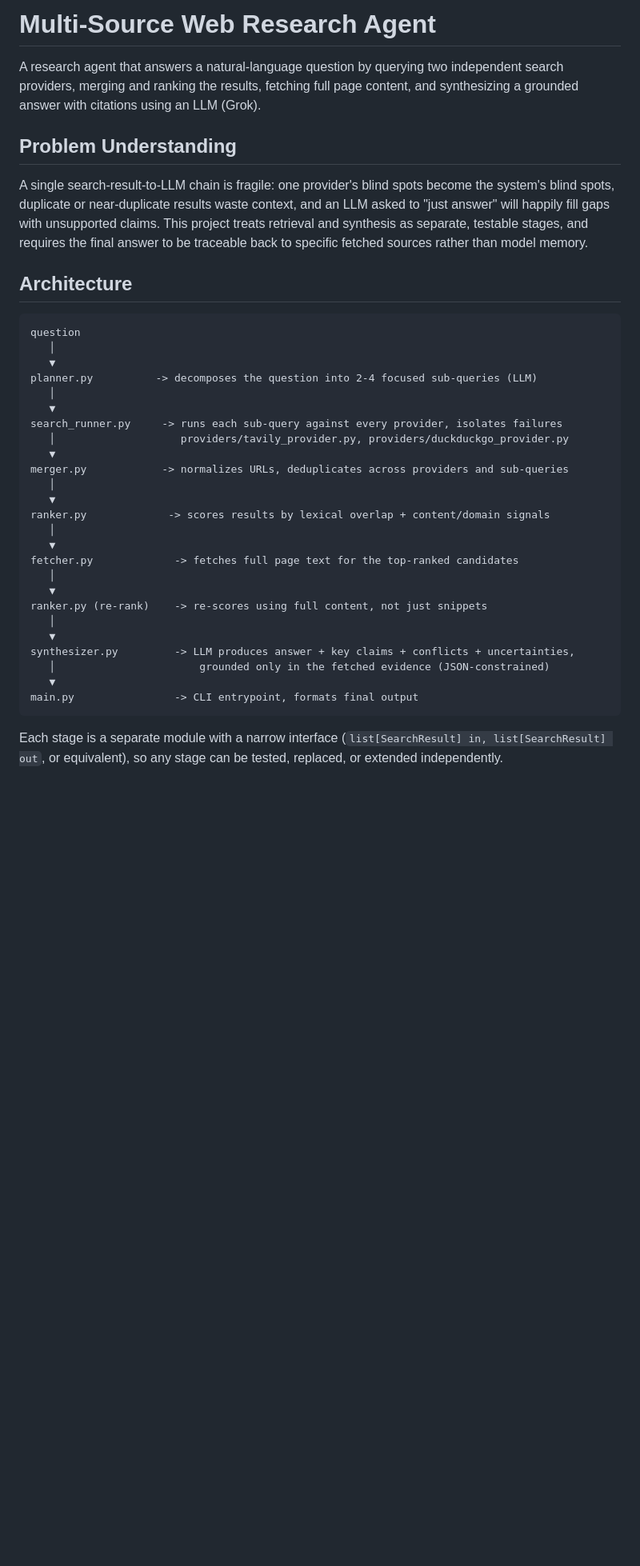
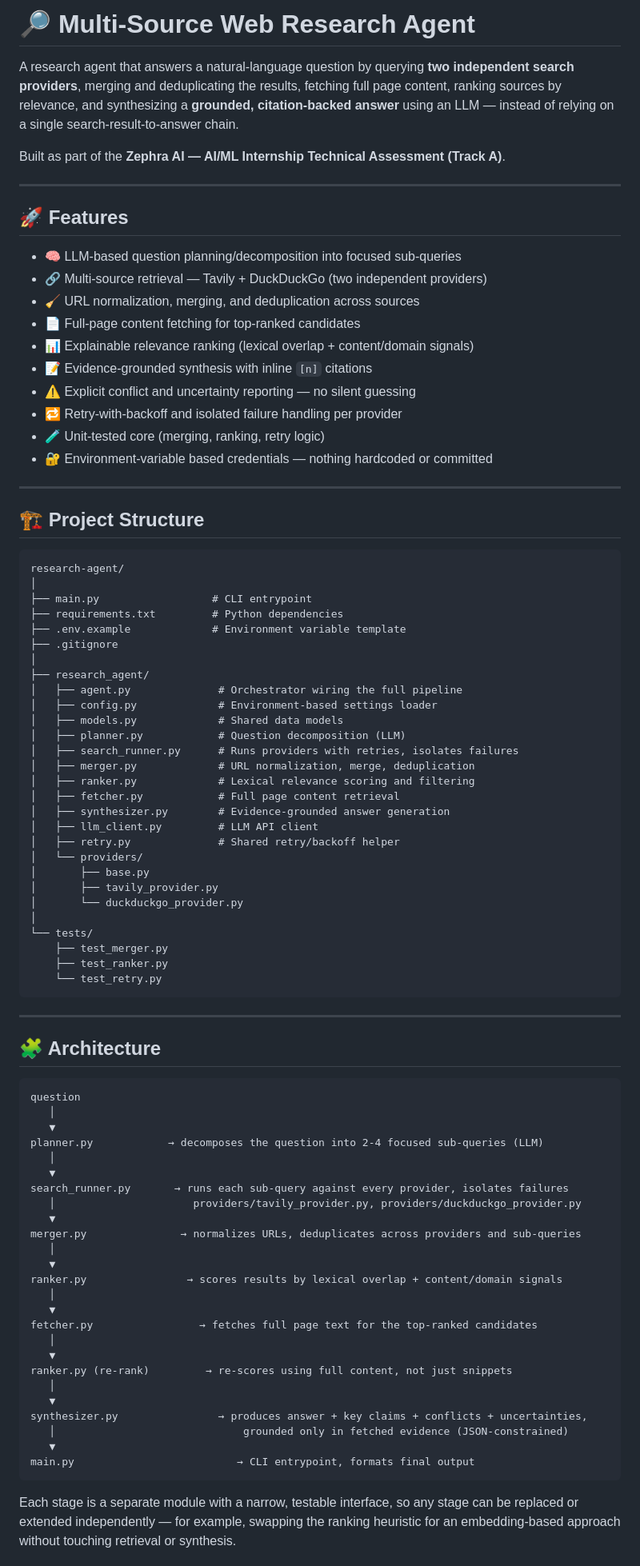
Before and after one commit to Iamfouzia/multi-source-web-research-agent, a Markdown page: README.md, the part around one of its changes. Shown at 80% size. Rendered like a GitHub page; blank space fills up the shorter version.

````diff
--- a/README.md
+++ b/README.md
@@ -1,47 +1,95 @@
-# Multi-Source Web Research Agent
+# 🔎 Multi-Source Web Research Agent
 
-A research agent that answers a natural-language question by querying two independent
-search providers, merging and ranking the results, fetching full page content, and
-synthesizing a grounded answer with citations using an LLM (Grok).
+A research agent that answers a natural-language question by querying **two independent
+search providers**, merging and deduplicating the results, fetching full page content,
+ranking sources by relevance, and synthesizing a **grounded, citation-backed answer**
+using an LLM — instead of relying on a single search-result-to-answer chain.
 
-## Problem Understanding
+Built as part of the **Zephra AI — AI/ML Internship Technical Assessment (Track A)**.
 
-A single search-result-to-LLM chain is fragile: one provider's blind spots become the
-system's blind spots, duplicate or near-duplicate results waste context, and an LLM
-asked to "just answer" will happily fill gaps with unsupported claims. This project
-treats retrieval and synthesis as separate, testable stages, and requires the final
-answer to be traceable back to specific fetched sources rather than model memory.
+---
 
-## Architecture
+## 🚀 Features
 
+* 🧠 LLM-based question planning/decomposition into focused sub-queries
+* 🔗 Multi-source retrieval — Tavily + DuckDuckGo (two independent providers)
+* 🧹 URL normalization, merging, and deduplication across sources
+* 📄 Full-page content fetching for top-ranked candidates
+* 📊 Explainable relevance ranking (lexical overlap + content/domain signals)
+* 📝 Evidence-grounded synthesis with inline `[n]` citations
+* ⚠️ Explicit conflict and uncertainty reporting — no silent guessing
+* 🔁 Retry-with-backoff and isolated failure handling per provider
+* 🧪 Unit-tested core (merging, ranking, retry logic)
+* 🔐 Environment-variable based credentials — nothing hardcoded or committed
+
+---
+
+## 🏗️ Project Structure
+
+```text
+research-agent/
+│
+├── main.py                  # CLI entrypoint
+├── requirements.txt         # Python dependencies
+├── .env.example             # Environment variable template
+├── .gitignore
+│
+├── research_agent/
+│   ├── agent.py              # Orchestrator wiring the full pipeline
+│   ├── config.py             # Environment-based settings loader
+│   ├── models.py             # Shared data models
+│   ├── planner.py            # Question decomposition (LLM)
+│   ├── search_runner.py      # Runs providers with retries, isolates failures
+│   ├── merger.py             # URL normalization, merge, deduplication
+│   ├── ranker.py             # Lexical relevance scoring and filtering
+│   ├── fetcher.py            # Full page content retrieval
+│   ├── synthesizer.py        # Evidence-grounded answer generation
+│   ├── llm_client.py         # LLM API client
+│   ├── retry.py              # Shared retry/backoff helper
+│   └── providers/
+│       ├── base.py
+│       ├── tavily_provider.py
+│       └── duckduckgo_provider.py
+│
+└── tests/
+    ├── test_merger.py
+    ├── test_ranker.py
+    └── test_retry.py
 ```
+
+---
+
+## 🧩 Architecture
+
+```text
 question
    │
    ▼
-planner.py          -> decomposes the question into 2-4 focused sub-queries (LLM)
+planner.py            → decomposes the question into 2-4 focused sub-queries (LLM)
    │
    ▼
-search_runner.py     -> runs each sub-query against every provider, isolates failures
-   │                    providers/tavily_provider.py, providers/duckduckgo_provider.py
+search_runner.py       → runs each sub-query against every provider, isolates failures
+   │                      providers/tavily_provider.py, providers/duckduckgo_provider.py
    ▼
-merger.py            -> normalizes URLs, deduplicates across providers and sub-queries
+merger.py               → normalizes URLs, deduplicates across providers and sub-queries
    │
    ▼
-ranker.py             -> scores results by lexical overlap + content/domain signals
+ranker.py                → scores results by lexical overlap + content/domain signals
    │
    ▼
-fetcher.py             -> fetches full page text for the top-ranked candidates
+fetcher.py                 → fetches full page text for the top-ranked candidates
    │
    ▼
-ranker.py (re-rank)    -> re-scores using full content, not just snippets
+ranker.py (re-rank)         → re-scores using full content, not just snippets
    │
    ▼
-synthesizer.py         -> LLM produces answer + key claims + conflicts + uncertainties,
-   │                       grounded only in the fetched evidence (JSON-constrained)
+synthesizer.py                → produces answer + key claims + conflicts + uncertainties,
+   │                              grounded only in fetched evidence (JSON-constrained)
    ▼
-main.py                -> CLI entrypoint, formats final output
+main.py                          → CLI entrypoint, formats final output
 ```
 
-Each stage is a separate module with a narrow interface (`list[SearchResult] in, list[SearchResult] out`,
-or equivalent), so any stage can be tested, replaced, or extended independently.
+Each stage is a separate module with a narrow, testable interface, so any stage can be
+replaced or extended independently — for example, swapping the ranking heuristic for an
+embedding-based approach without touching retrieval or synthesis.
 
````
Also changed, not shown: other parts of README.md (+160 -77 lines).
